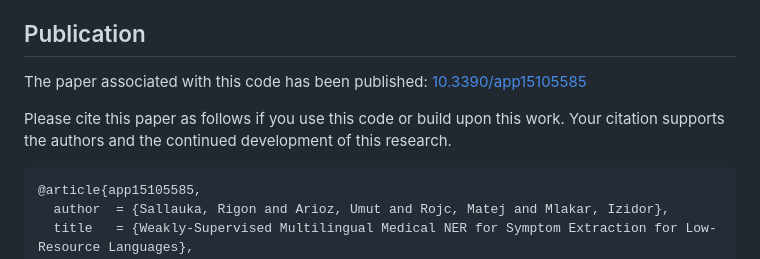
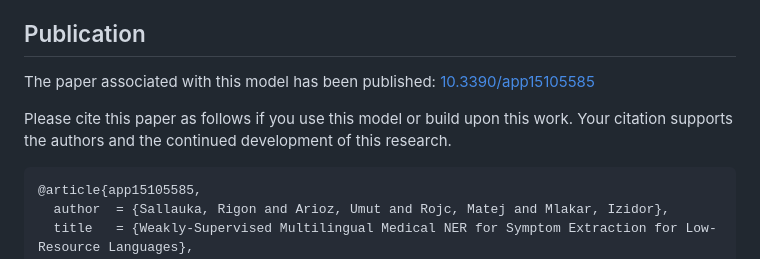
Before and after one commit to NinoF840/Nino-Medical-AI, a Markdown page: README.md, the part around the change. Rendered like a GitHub page.

````diff
--- a/README.md
+++ b/README.md
@@ -28,9 +28,9 @@ Authors:
 dr. Izidor Mlakar, Rigon Sallauka, dr. Umut Arioz, dr. Matej Rojc
 
 ## Publication
-The paper associated with this code has been published: [10.3390/app15105585](https://doi.org/10.3390/app15105585)
+The paper associated with this model has been published: [10.3390/app15105585](https://doi.org/10.3390/app15105585)
 
-Please cite this paper as follows if you use this code or build upon this work. Your citation supports the authors and the continued development of this research.
+Please cite this paper as follows if you use this model or build upon this work. Your citation supports the authors and the continued development of this research.
 ```bibtex
 @article{app15105585,
   author  = {Sallauka, Rigon and Arioz, Umut and Rojc, Matej and Mlakar, Izidor},
````
